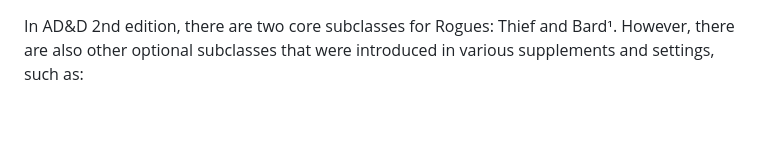
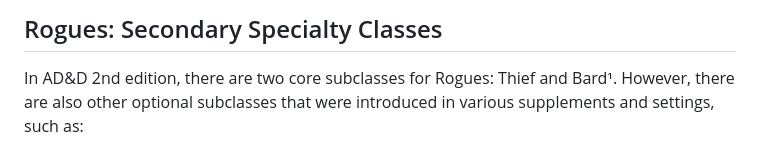
Before and after one commit to jon-starnes/adnd-js, a Markdown page: pages/rogues2.md, the part around the change. GitHub-like rendering; blank space fills up the shorter version.

Commit message:
Heading
Added heading

```diff
--- a/pages/rogues2.md
+++ b/pages/rogues2.md
@@ -1,3 +1,4 @@
+## Rogues: Secondary Specialty Classes
 In AD&D 2nd edition, there are two core subclasses for Rogues: Thief and Bard¹. However, there are also other optional subclasses that were introduced in various supplements and settings, such as:
 
 - **Assassin**: Assassins are rogues who specialize in killing for hire. They have some thief skills, such as move silently, hide in shadows, climb walls, and backstab. They also have some special abilities, such as disguise, poison use, and death attack (a more powerful form of backstab that can instantly kill the target). Assassins must be evil in alignment and belong to a secret guild. They first appeared in the Player's Handbook (1e) (1978) and were later revised in the Complete Thief's Handbook (1992).
```
